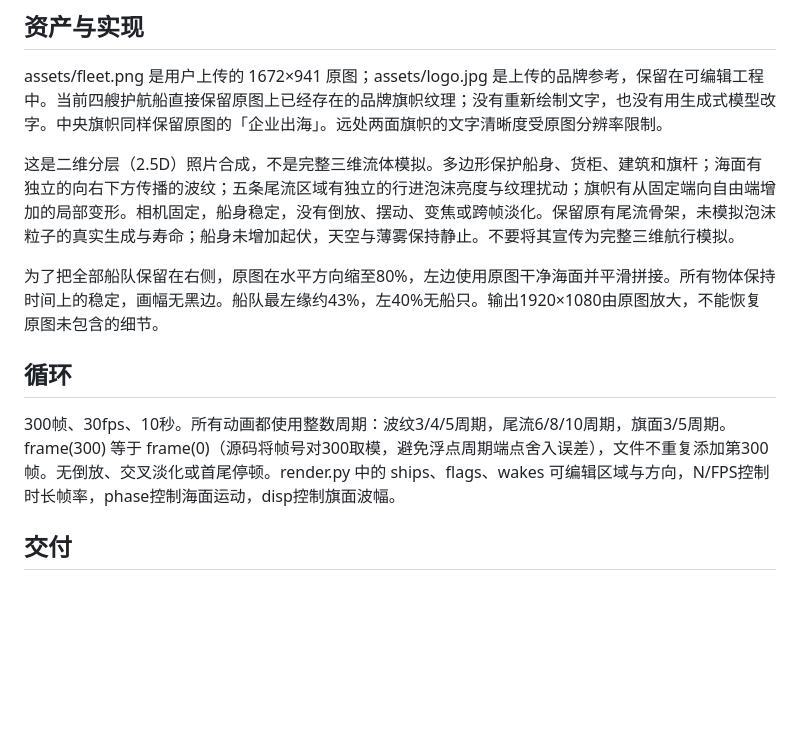
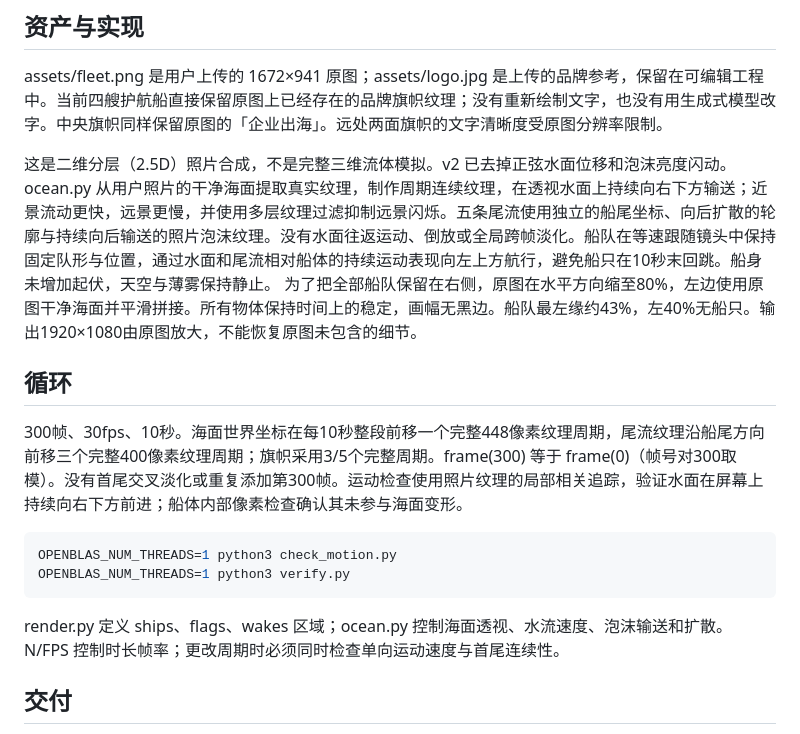
Before and after one commit to jordanyuzz/Chatgpt, a Markdown page: source/README.md, the part around the change. Drawn GitHub-style; blank space fills up the shorter version.

Commit message:
Replace oscillating water with forward ocean and stern foam transport

````diff
--- a/source/README.md
+++ b/source/README.md
@@ -17,13 +17,18 @@ python3 -m http.server 8000 --directory output
 ## 资产与实现
 assets/fleet.png 是用户上传的 1672×941 原图；assets/logo.jpg 是上传的品牌参考，保留在可编辑工程中。当前四艘护航船直接保留原图上已经存在的品牌旗帜纹理；没有重新绘制文字，也没有用生成式模型改字。中央旗帜同样保留原图的「企业出海」。远处两面旗帜的文字清晰度受原图分辨率限制。
 
-这是二维分层（2.5D）照片合成，不是完整三维流体模拟。多边形保护船身、货柜、建筑和旗杆；海面有独立的向右下方传播的波纹；五条尾流区域有独立的行进泡沫亮度与纹理扰动；旗帜有从固定端向自由端增加的局部变形。相机固定，船身稳定，没有倒放、摆动、变焦或跨帧淡化。保留原有尾流骨架，未模拟泡沫粒子的真实生成与寿命；船身未增加起伏，天空与薄雾保持静止。不要将其宣传为完整三维航行模拟。
-
+这是二维分层（2.5D）照片合成，不是完整三维流体模拟。v2 已去掉正弦水面位移和泡沫亮度闪动。ocean.py 从用户照片的干净海面提取真实纹理，制作周期连续纹理，在透视水面上持续向右下方输送；近景流动更快，远景更慢，并使用多层纹理过滤抑制远景闪烁。五条尾流使用独立的船尾坐标、向后扩散的轮廓与持续向后输送的照片泡沫纹理。没有水面往返运动、倒放或全局跨帧淡化。船队在等速跟随镜头中保持固定队形与位置，通过水面和尾流相对船体的持续运动表现向左上方航行，避免船只在10秒末回跳。船身未增加起伏，天空与薄雾保持静止。
 为了把全部船队保留在右侧，原图在水平方向缩至80%，左边使用原图干净海面并平滑拼接。所有物体保持时间上的稳定，画幅无黑边。船队最左缘约43%，左40%无船只。输出1920×1080由原图放大，不能恢复原图未包含的细节。
 
 ## 循环
-300帧、30fps、10秒。所有动画都使用整数周期：波纹3/4/5周期，尾流6/8/10周期，旗面3/5周期。frame(300) 等于 frame(0)（源码将帧号对300取模，避免浮点周期端点舍入误差），文件不重复添加第300帧。无倒放、交叉淡化或首尾停顿。render.py 中的 ships、flags、wakes 可编辑区域与方向，N/FPS控制时长帧率，phase控制海面运动，disp控制旗面波幅。
+300帧、30fps、10秒。海面世界坐标在每10秒整段前移一个完整448像素纹理周期，尾流纹理沿船尾方向前移三个完整400像素纹理周期；旗帜采用3/5个完整周期。frame(300) 等于 frame(0)（帧号对300取模）。没有首尾交叉淡化或重复添加第300帧。运动检查使用照片纹理的局部相关追踪，验证水面在屏幕上持续向右下方前进；船体内部像素检查确认其未参与海面变形。
 
+```sh
+OPENBLAS_NUM_THREADS=1 python3 check_motion.py
+OPENBLAS_NUM_THREADS=1 python3 verify.py
+```
+
+render.py 定义 ships、flags、wakes 区域；ocean.py 控制海面透视、水流速度、泡沫输送和扩散。N/FPS 控制时长帧率；更改周期时必须同时检查单向运动速度与首尾连续性。
 ## 交付
 output/bluevoy-fleet-loop.mp4：H.264、yuv420p、faststart、无音轨。
 output/bluevoy-fleet-loop.webm：VP9、无音轨。
````
Also changed, not shown: README.md (+5 -3 lines), deliverables/contact-sheet.jpg, deliverables/poster.jpg, 8 other files.
